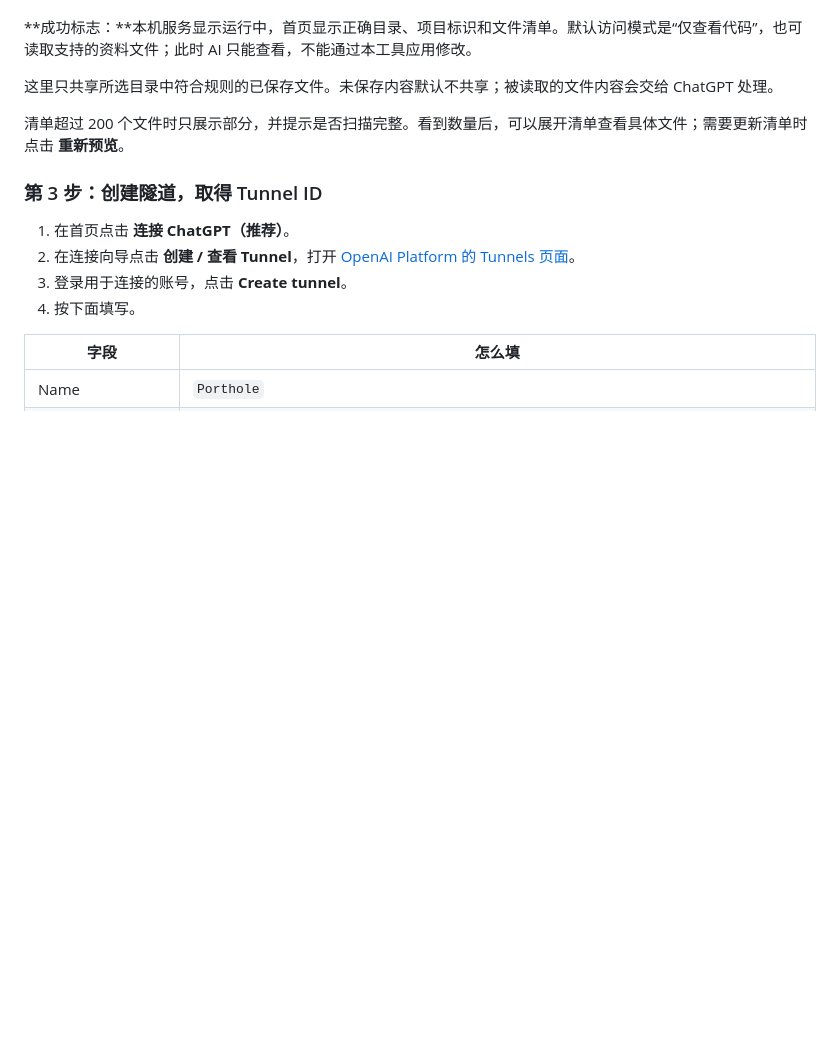
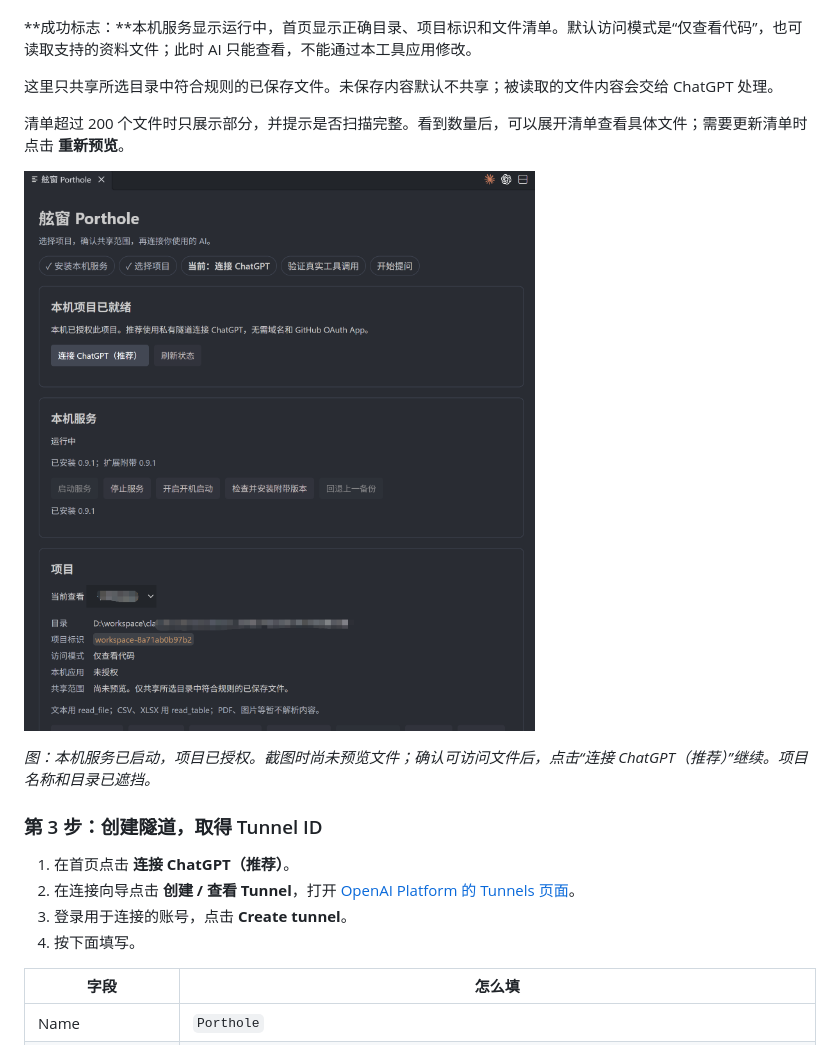
Before and after one commit to sky910140/porthole, a Markdown page: docs/beginner-manual.md, the part around the change. Drawn GitHub-style; pictures changed too: docs/images/porthole-0.9.1-home.png (added); blank space fills up the shorter version.

Commit message:
docs: illustrate authorized project setup [skip ci]

```diff
--- a/docs/beginner-manual.md
+++ b/docs/beginner-manual.md
@@ -66,6 +66,10 @@
 这里只共享所选目录中符合规则的已保存文件。未保存内容默认不共享；被读取的文件内容会交给 ChatGPT 处理。
 
 清单超过 200 个文件时只展示部分，并提示是否扫描完整。看到数量后，可以展开清单查看具体文件；需要更新清单时点击 **重新预览**。
+
+![舷窗 Porthole 0.9.1 首页，本机服务运行中、项目已授权](images/porthole-0.9.1-home.png)
+
+*图：本机服务已启动，项目已授权。截图时尚未预览文件；确认可访问文件后，点击“连接 ChatGPT（推荐）”继续。项目名称和目录已遮挡。*
 
 ### 第 3 步：创建隧道，取得 Tunnel ID
 
```
